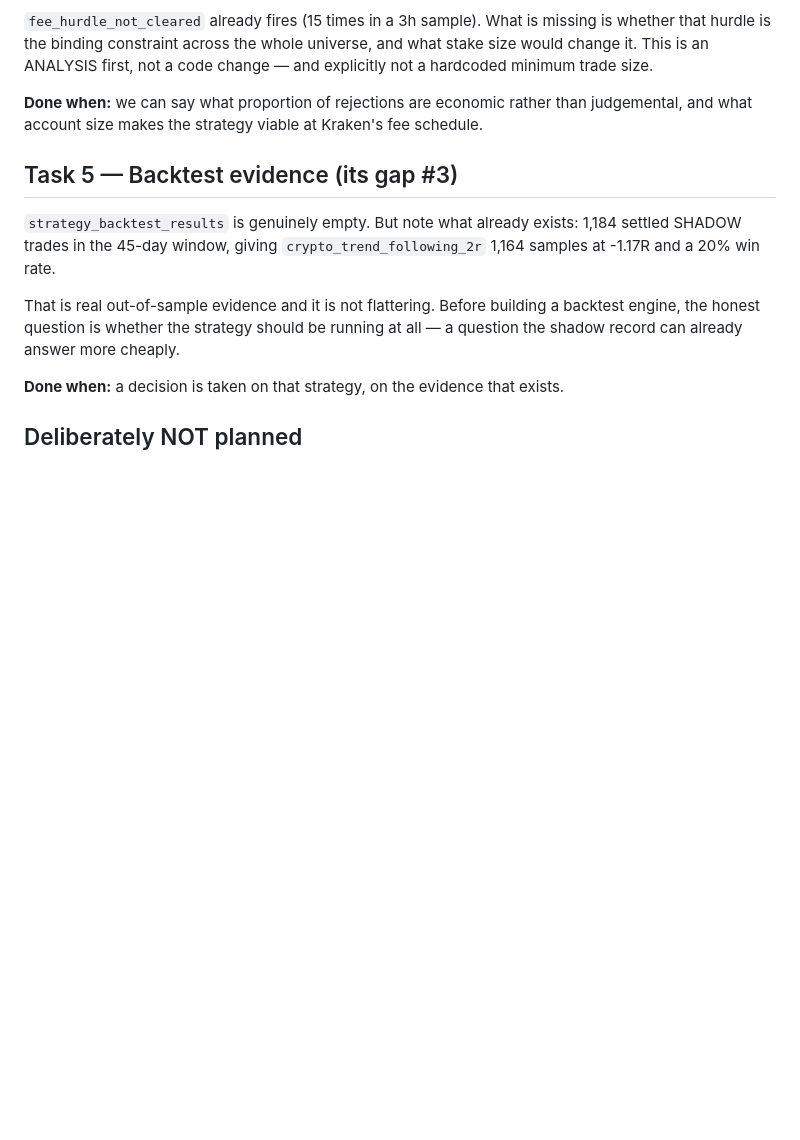
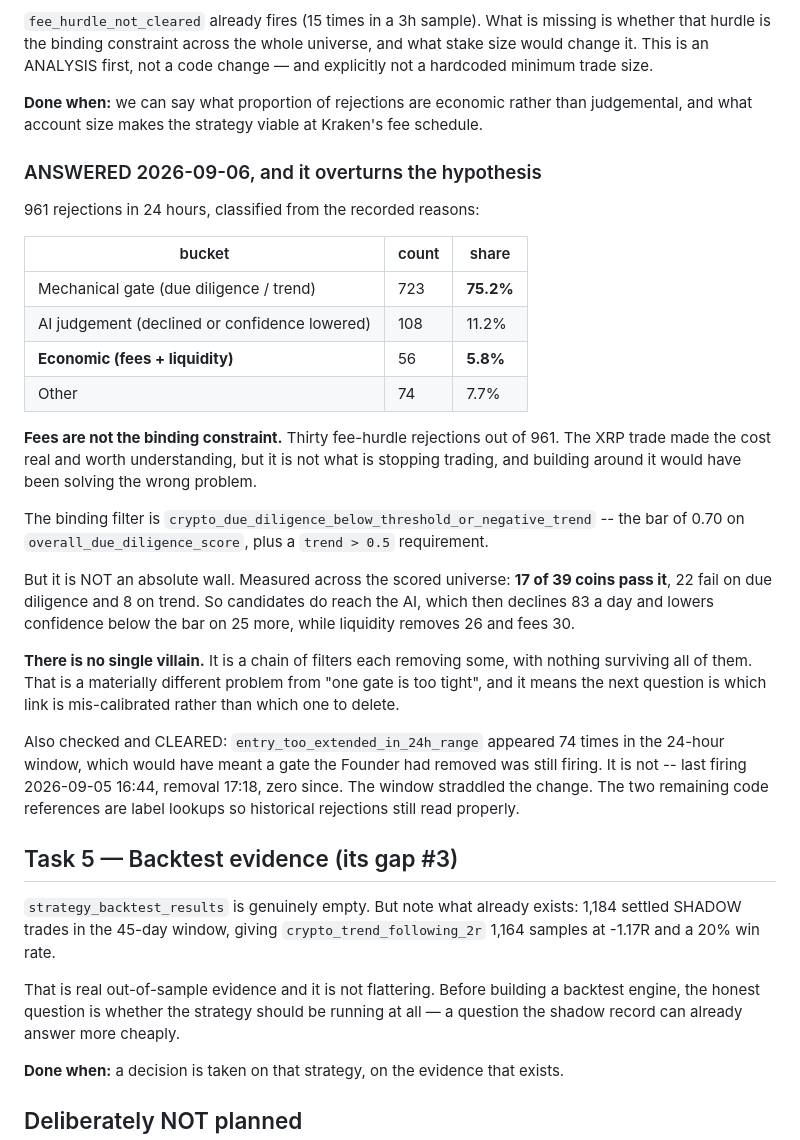
Before and after one commit to TeeJay-EasyPay/Trader, a Markdown page: architecture/PLAN_FROM_AI_SELF_ASSESSMENT_2026-09-06.md, the part around the change. Drawn GitHub-style; blank space fills up the shorter version.

Commit message:
Task 2 answered: fees are not the blocker, and there is no single villain
Classified all 961 rejections in 24 hours from the reasons now recorded:

    mechanical gate (due diligence / trend)   723   75.2%
    AI judgement                              108   11.2%
    ECONOMIC (fees + liquidity)                56    5.8%
    other                                      74    7.7%

My hypothesis was that fees were the binding constraint. Thirty fee-hurdle rejections out of
961 says otherwise. The XRP trade made the cost real and worth understanding, but building
around it would have been solving the wrong problem -- which is exactly what this verification
step exists to prevent.

The biggest single filter is the 0.70 due-diligence bar plus a trend > 0.5 requirement. It is
not an absolute wall: 17 of 39 scored coins pass it, 22 fail on due diligence, 8 on trend. So
candidates do reach the AI, which declines 83 a day and lowers 25 below the bar, while
liquidity removes 26 and fees 30.

No single villain -- a chain of filters each removing some, nothing surviving all. That is a
different problem from 'one gate is too tight', and the next question is which link is
mis-calibrated rather than which to delete.

Also checked and cleared: entry_too_extended_in_24h_range showed 74 hits in the window, which
would have meant a gate the Founder had removed was still firing. Last firing 2026-09-05
16:44 against a 17:18 removal, zero since -- the window straddled the change.

Co-Authored-By: Claude Opus 5 (1M context) <noreply@anthropic.com>
Claude-Session: https://claude.ai/code/session_01H1GfdZdggVi5W68Piib782

```diff
--- a/architecture/PLAN_FROM_AI_SELF_ASSESSMENT_2026-09-06.md
+++ b/architecture/PLAN_FROM_AI_SELF_ASSESSMENT_2026-09-06.md
@@ -96,6 +96,39 @@ minimum trade size.
 **Done when:** we can say what proportion of rejections are economic rather than judgemental,
 and what account size makes the strategy viable at Kraken's fee schedule.
 
+### ANSWERED 2026-09-06, and it overturns the hypothesis
+
+961 rejections in 24 hours, classified from the recorded reasons:
+
+| bucket | count | share |
+|---|---|---|
+| Mechanical gate (due diligence / trend) | 723 | **75.2%** |
+| AI judgement (declined or confidence lowered) | 108 | 11.2% |
+| **Economic (fees + liquidity)** | 56 | **5.8%** |
+| Other | 74 | 7.7% |
+
+**Fees are not the binding constraint.** Thirty fee-hurdle rejections out of 961. The XRP
+trade made the cost real and worth understanding, but it is not what is stopping trading, and
+building around it would have been solving the wrong problem.
+
+The binding filter is `crypto_due_diligence_below_threshold_or_negative_trend` -- the bar of
+0.70 on `overall_due_diligence_score`, plus a `trend > 0.5` requirement.
+
+But it is NOT an absolute wall. Measured across the scored universe: **17 of 39 coins pass
+it**, 22 fail on due diligence and 8 on trend. So candidates do reach the AI, which then
+declines 83 a day and lowers confidence below the bar on 25 more, while liquidity removes 26
+and fees 30.
+
+**There is no single villain.** It is a chain of filters each removing some, with nothing
+surviving all of them. That is a materially different problem from "one gate is too tight",
+and it means the next question is which link is mis-calibrated rather than which one to
+delete.
+
+Also checked and CLEARED: `entry_too_extended_in_24h_range` appeared 74 times in the 24-hour
+window, which would have meant a gate the Founder had removed was still firing. It is not --
+last firing 2026-09-05 16:44, removal 17:18, zero since. The window straddled the change. The
+two remaining code references are label lookups so historical rejections still read properly.
+
 ## Task 5 — Backtest evidence (its gap #3)
 
 `strategy_backtest_results` is genuinely empty. But note what already exists: 1,184 settled
```
